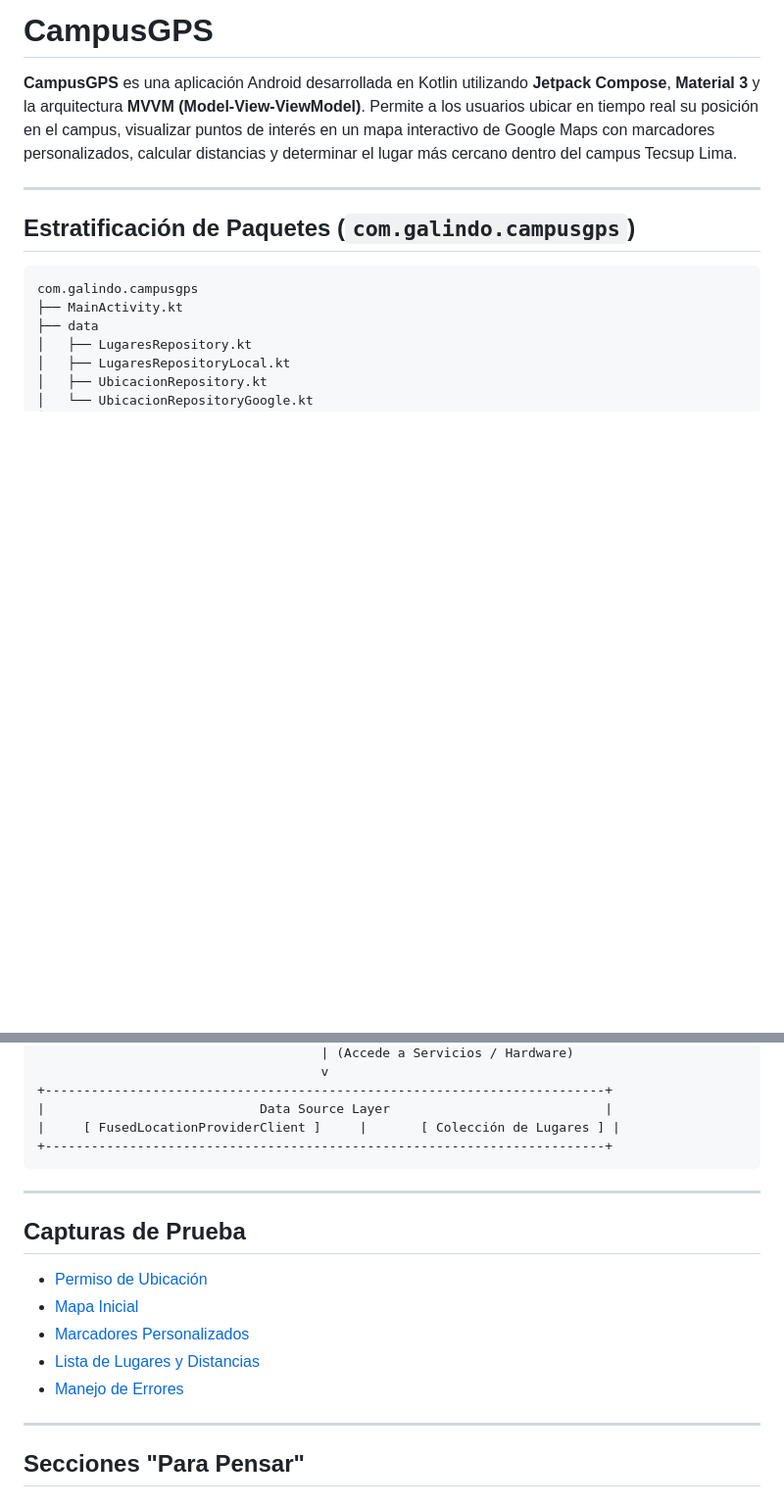
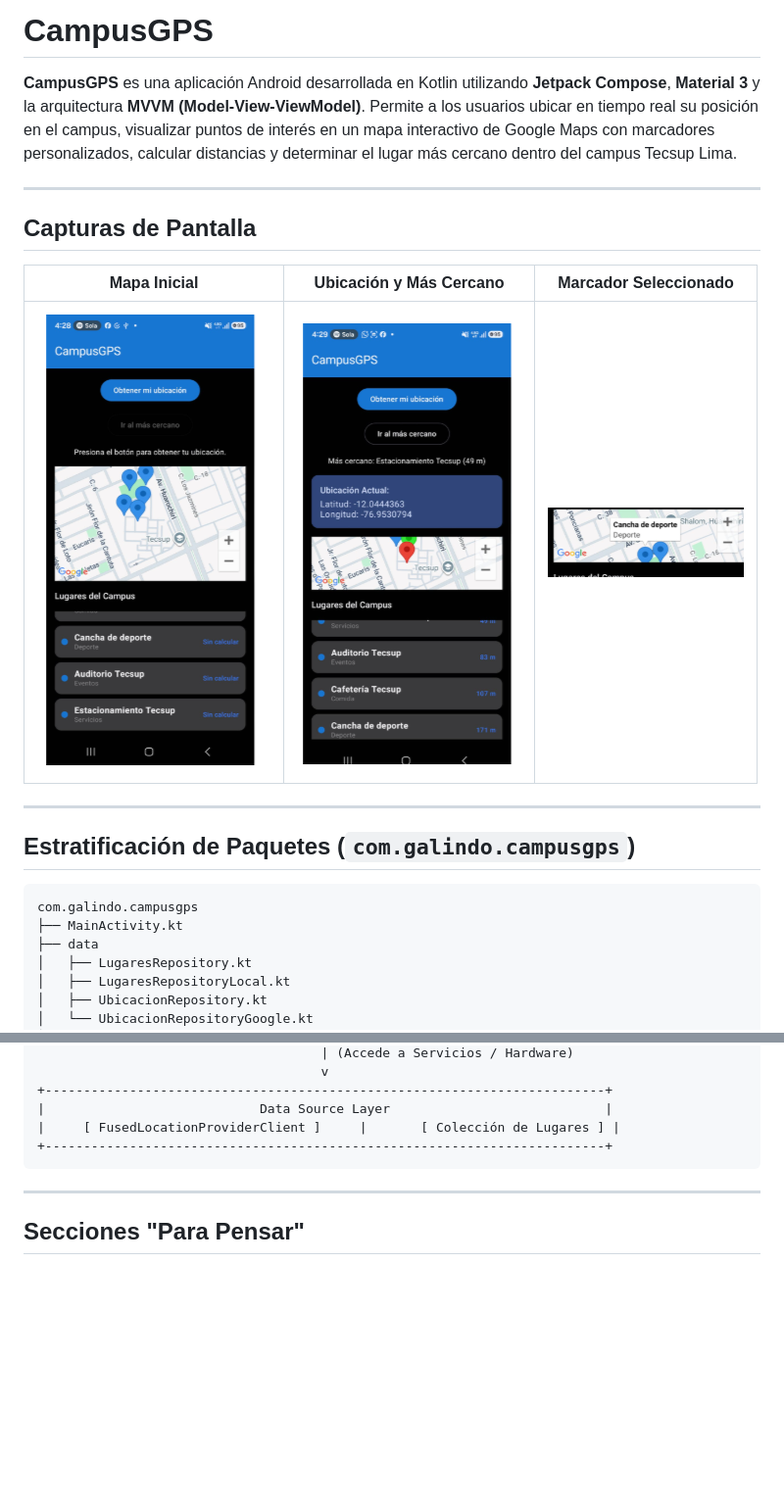
Before and after one commit to edugalindohuaman2-hub/CampusGPS, a Markdown page: README.md, 2 parts joined by grey strips. Shown at 98% size. GitHub-like rendering; pictures changed too: capturas/mapa_inicial.png (added), capturas/marcador_seleccionado.png (added), capturas/ubicacion_actual.png (added); blank space fills up the shorter version.

Commit message:
docs: agrega README con estructura y capturas

```diff
--- a/README.md
+++ b/README.md
@@ -1,6 +1,14 @@
 # CampusGPS
 
 **CampusGPS** es una aplicación Android desarrollada en Kotlin utilizando **Jetpack Compose**, **Material 3** y la arquitectura **MVVM (Model-View-ViewModel)**. Permite a los usuarios ubicar en tiempo real su posición en el campus, visualizar puntos de interés en un mapa interactivo de Google Maps con marcadores personalizados, calcular distancias y determinar el lugar más cercano dentro del campus Tecsup Lima.
+
+---
+
+## Capturas de Pantalla
+
+| Mapa Inicial | Ubicación y Más Cercano | Marcador Seleccionado |
+| :---: | :---: | :---: |
+| ![Mapa Inicial](capturas/mapa_inicial.png) | ![Ubicación y Más Cercano](capturas/ubicacion_actual.png) | ![Marcador Seleccionado](capturas/marcador_seleccionado.png) |
 
 ---
 
@@ -64,16 +72,6 @@ com.galindo.campusgps
 
 ---
 
-## Capturas de Prueba
-
-- [Permiso de Ubicación](capturas/permiso.png)
-- [Mapa Inicial](capturas/mapa.png)
-- [Marcadores Personalizados](capturas/marcadores.png)
-- [Lista de Lugares y Distancias](capturas/lista.png)
-- [Manejo de Errores](capturas/error.png)
-
----
-
 ## Secciones "Para Pensar"
 
 ### 1. ¿Por qué `FusedLocationProviderClient` está dentro del Repository y no en el ViewModel?
```
